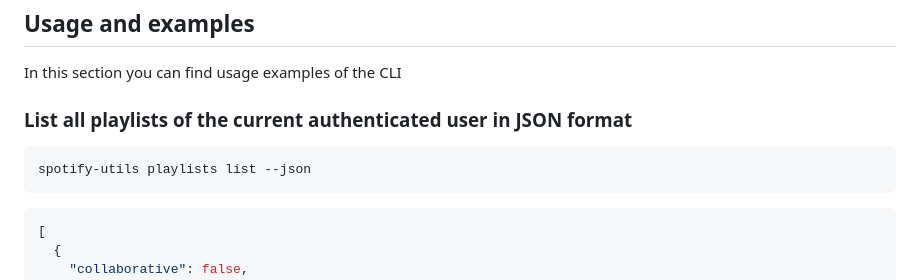
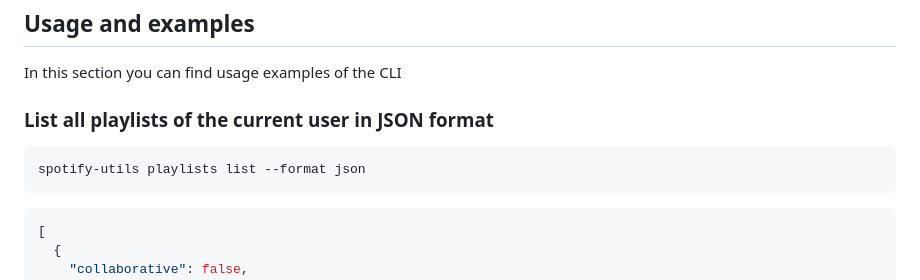
Before and after one commit to fabieu/spotify-utils, a Markdown page: README.md, the part around the change printed below. Rendered like a GitHub page.

````diff
--- a/README.md
+++ b/README.md
@@ -119,10 +117,10 @@ SPOTIFY_UTILS_REDIRECT_URI='your-app-redirect-url'
 
 In this section you can find usage examples of the CLI
 
-### List all playlists of the current authenticated user in JSON format
+### List all playlists of the current user in JSON format
 
 ```text
-spotify-utils playlists list --json
+spotify-utils playlists list --format json
 ```
 
 ```json
````
Also changed, not shown: other parts of README.md (+16 -13 lines), docs/examples/html_export.png.
